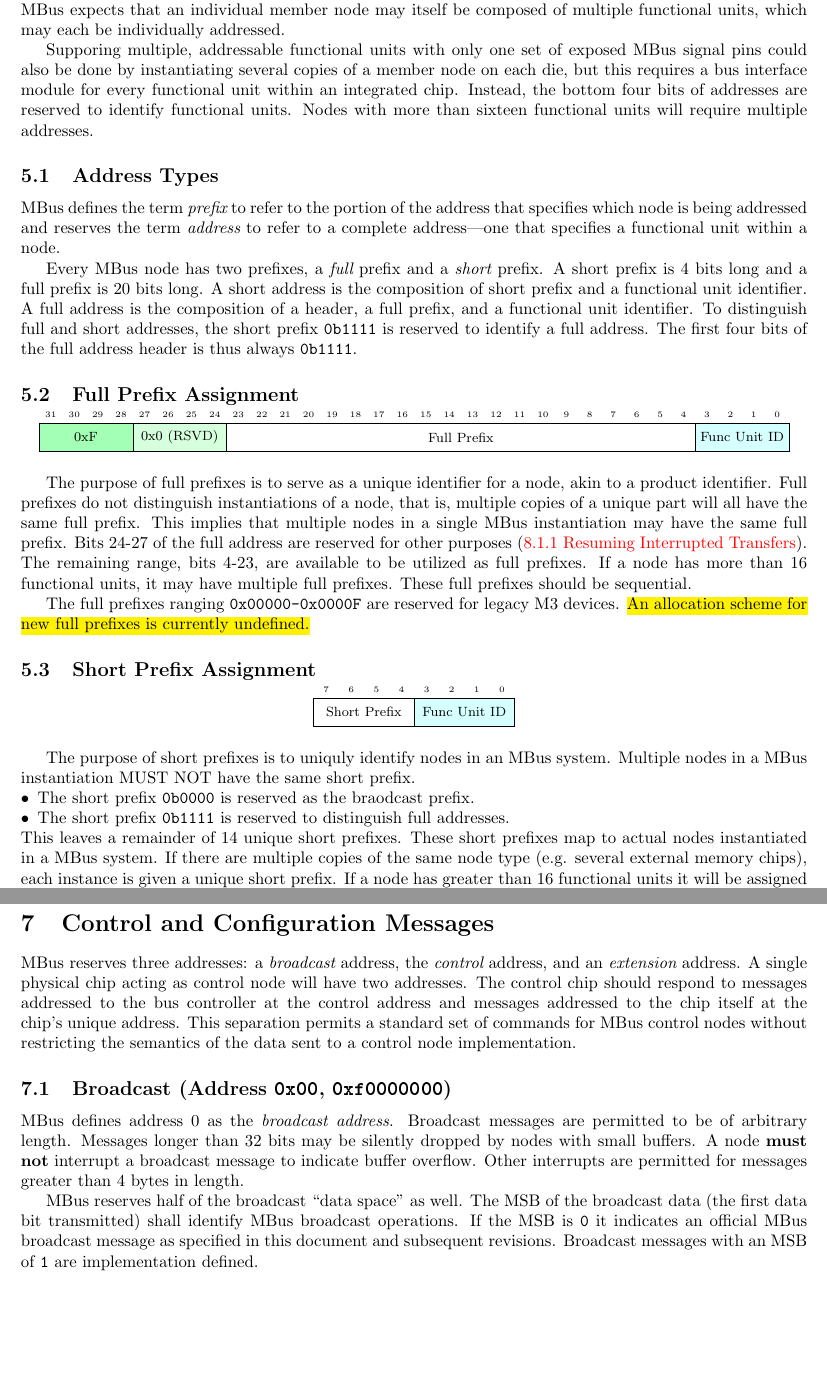
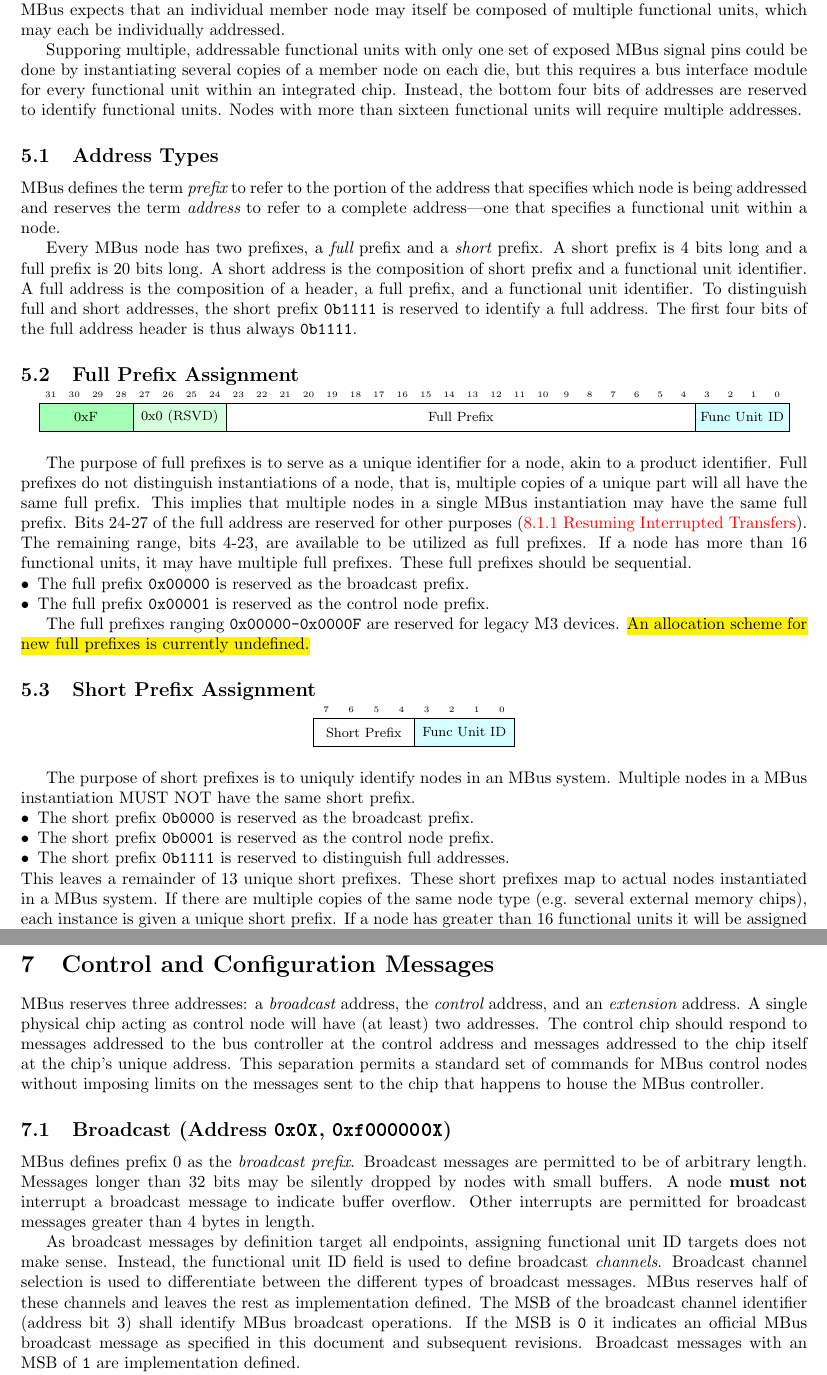
Before and after one commit to mbus/specification, a LaTeX document (bus.tex, which reads address_design.tex, control.tex): two parts of pages 21 and 24 of 26 before the commit and two parts of pages 21 and 24 of 27 after it, joined at a grey line, cut so that both start at the same text, the shorter picture padded with empty space. Compiled offline with pdfLaTeX.

Commit message:
addressing update

```diff
--- a/address_design.tex
+++ b/address_design.tex
@@ -10,7 +10,7 @@ an individual member node may itself be composed of multiple functional units,
 which may each be individually addressed.
 
 Supporing multiple, addressable functional units with only one set of exposed
-\bus signal pins could also be done by instantiating several copies of a
+\bus signal pins could be done by instantiating several copies of a
 member node on each die, but this requires a bus interface module for every
 functional unit within an integrated chip. Instead, the bottom four bits of
 addresses are reserved to identify functional units. Nodes with more than
@@ -57,6 +57,10 @@ other purposes
 remaining range, bits~4-23, are available to be utilized as full prefixes.
 If a node has more than 16 functional units, it may have multiple full
 prefixes. These full prefixes should be sequential.
+\begin{itemize}
+\item The full prefix {\tt 0x00000} is reserved as the broadcast prefix.
+\item The full prefix {\tt 0x00001} is reserved as the control node prefix.
+\end{itemize}
 
 The full prefixes ranging {\tt 0x00000-0x0000F} are reserved for legacy M3
 devices. \hl{An allocation scheme for new full prefixes is currently
@@ -76,10 +80,11 @@ undefined.}
 The purpose of short prefixes is to uniquly identify nodes in an \bus system.
 Multiple nodes in a \bus instantiation MUST NOT have the same short prefix.
 \begin{itemize}
-\item The short prefix {\tt 0b0000} is reserved as the braodcast prefix.
+\item The short prefix {\tt 0b0000} is reserved as the broadcast prefix.
+\item The short prefix {\tt 0b0001} is reserved as the control node prefix.
 \item The short prefix {\tt 0b1111} is reserved to distinguish full addresses.
 \end{itemize}
-This leaves a remainder of 14 unique short prefixes. These short prefixes map
+This leaves a remainder of 13 unique short prefixes. These short prefixes map
 to actual nodes instantiated in a \bus system. If there are multiple copies of
 the same node type (e.g. several external memory chips), each instance is
 given a unique short prefix. If a node has greater than 16 functional units
--- a/control.tex
+++ b/control.tex
@@ -5,25 +5,31 @@
 
 \bus reserves three addresses: a {\em broadcast} address, the {\em control}
 address, and an {\em extension} address. A single physical chip acting as
-control node will have two addresses. The control chip should respond to
-messages addressed to the bus controller at the control address and messages
-addressed to the chip itself at the chip's unique address. This separation
-permits a standard set of commands for \bus control nodes without restricting
-the semantics of the data sent to a control node implementation.
+control node will have (at least) two addresses. The control chip should
+respond to messages addressed to the bus controller at the control address and
+messages addressed to the chip itself at the chip's unique address. This
+separation permits a standard set of commands for \bus control nodes without
+imposing limits on the messages sent to the chip that happens to house the
+\bus controller.
 
-\subsection{Broadcast (Address \texttt{0x00}, \texttt{0xf0000000})}
+\subsection{Broadcast (Address \texttt{0x0X}, \texttt{0xf000000X})}
 \label{sec:control-broadcast}
-\bus defines address 0 as the \textit{broadcast address}. Broadcast messages
+\bus defines prefix 0 as the \textit{broadcast prefix}. Broadcast messages
 are permitted to be of arbitrary length. Messages longer than 32~bits may be
 silently dropped by nodes with small buffers. A node \textbf{must not}
 interrupt a broadcast message to indicate buffer overflow. Other interrupts
-are permitted for messages greater than 4~bytes in length.
+are permitted for broadcast messages greater than 4~bytes in length.
 
-\bus reserves half of the broadcast ``data space'' as well. The MSB of the
-broadcast data (the first data bit transmitted) shall identify \bus broadcast
-operations. If the MSB is {\tt 0} it indicates an official \bus broadcast
-message as specified in this document and subsequent revisions. Broadcast
-messages with an MSB of {\tt 1} are implementation defined.
+As broadcast messages by definition target all endpoints, assigning functional
+unit ID targets does not make sense. Instead, the functional unit ID field is
+used to define broadcast {\em channels}. Broadcast channel selection is used
+to differentiate between the different types of broadcast messages. \bus
+reserves half of these channels and leaves the rest as implementation defined.
+%
+The MSB of the broadcast channel identifier (address bit~3) shall identify
+\bus broadcast operations. If the MSB is {\tt 0} it indicates an official \bus
+broadcast message as specified in this document and subsequent revisions.
+Broadcast messages with an MSB of {\tt 1} are implementation defined.
 
 A broadcast message that is not understood \textbf{must} be completely
 ignored. During acknowledgement, an ignorant node shall forward.
```
